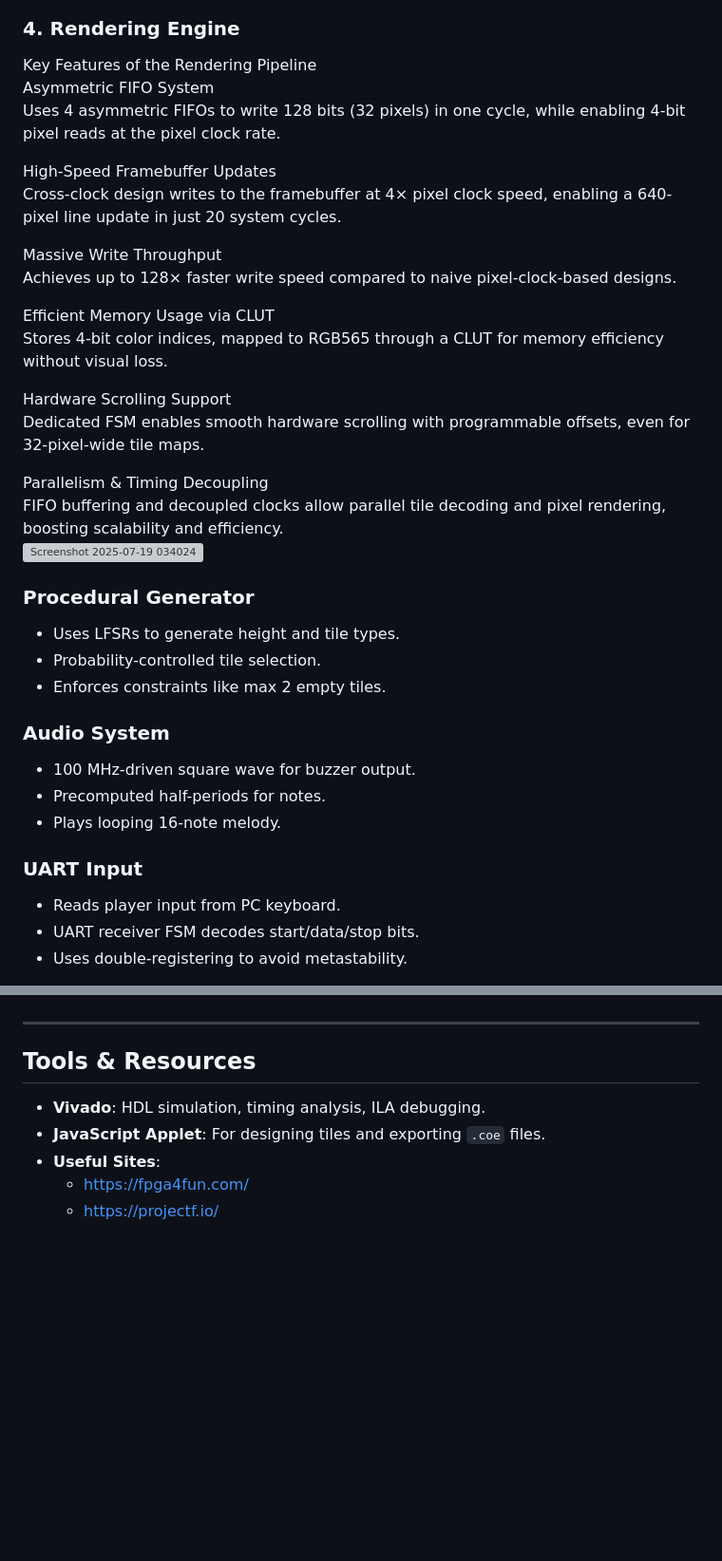
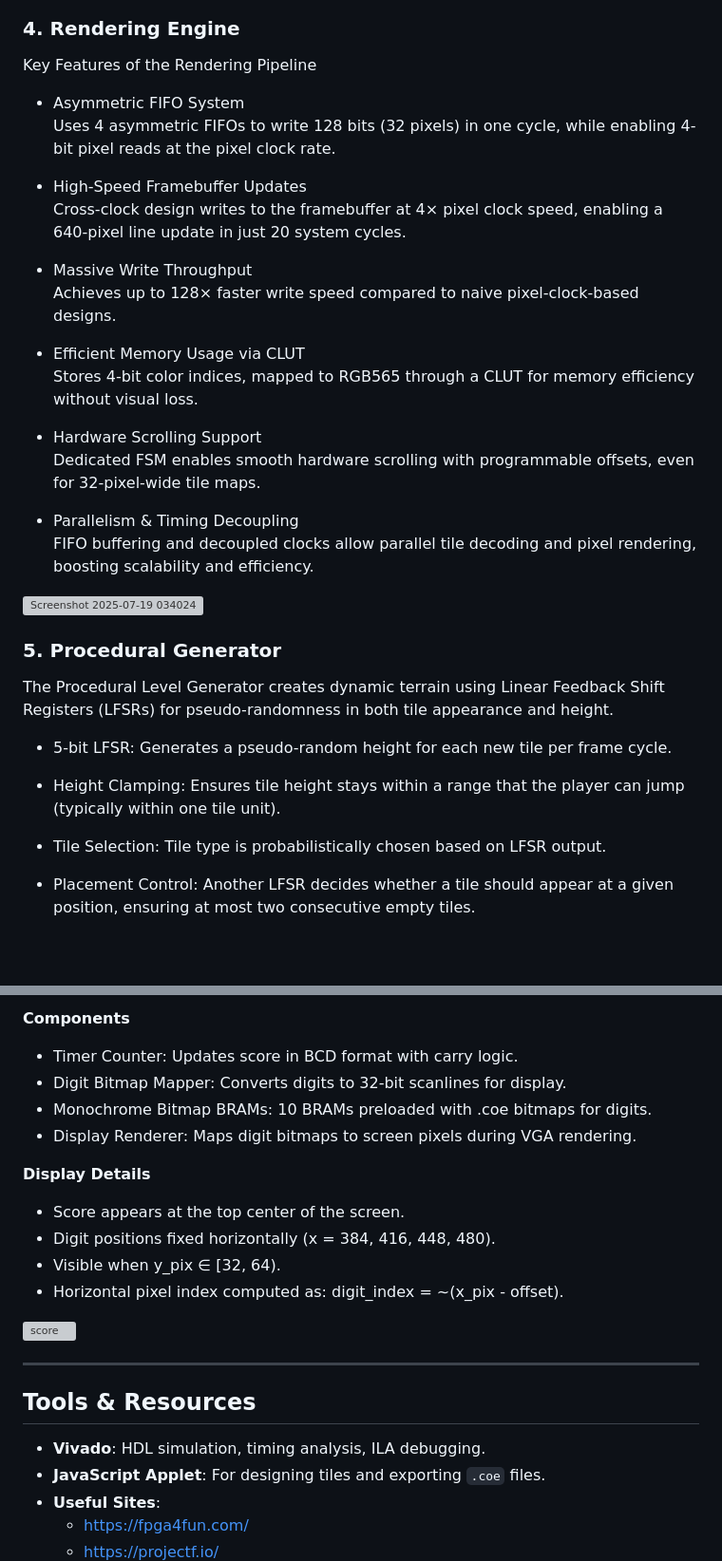
Before and after one commit to Soumyajith23/FPGA-accelerated-2D-game-engine, a Markdown page: README.md, 2 parts joined by grey strips. Shown at 95% size. Drawn GitHub-style; blank space fills up the shorter version; grey boxes are pictures that could not be loaded.

```diff
--- a/README.md
+++ b/README.md
@@ -77,43 +77,37 @@ Includes 15 extra entries reserved for seamless scrolling.
 ### 4. Rendering Engine
 
 Key Features of the Rendering Pipeline
-Asymmetric FIFO System
+- Asymmetric FIFO System
 Uses 4 asymmetric FIFOs to write 128 bits (32 pixels) in one cycle, while enabling 4-bit pixel reads at the pixel clock rate.
 
-High-Speed Framebuffer Updates
+- High-Speed Framebuffer Updates
 Cross-clock design writes to the framebuffer at 4× pixel clock speed, enabling a 640-pixel line update in just 20 system cycles.
 
-Massive Write Throughput
+- Massive Write Throughput
 Achieves up to 128× faster write speed compared to naive pixel-clock-based designs.
 
-Efficient Memory Usage via CLUT
+- Efficient Memory Usage via CLUT
 Stores 4-bit color indices, mapped to RGB565 through a CLUT for memory efficiency without visual loss.
 
-Hardware Scrolling Support
+- Hardware Scrolling Support
 Dedicated FSM enables smooth hardware scrolling with programmable offsets, even for 32-pixel-wide tile maps.
 
-Parallelism & Timing Decoupling
+- Parallelism & Timing Decoupling
 FIFO buffering and decoupled clocks allow parallel tile decoding and pixel rendering, boosting scalability and efficiency.
 <img width="768" height="590" alt="Screenshot 2025-07-19 034024" src="https://github.com/user-attachments/assets/86c5a59e-aeea-4fa1-bca5-a206f734b0d7" />
 
 
 
 
-### Procedural Generator
+### 5. Procedural Generator
 
-- Uses LFSRs to generate height and tile types.
-- Probability-controlled tile selection.
-- Enforces constraints like max 2 empty tiles.
+The Procedural Level Generator creates dynamic terrain using Linear Feedback Shift Registers (LFSRs) for pseudo-randomness in both tile appearance and height.
 
-### Audio System
+- 5-bit LFSR: Generates a pseudo-random height for each new tile per frame cycle.
 
-- 100 MHz-driven square wave for buzzer output.
-- Precomputed half-periods for notes.
-- Plays looping 16-note melody.
+- Height Clamping: Ensures tile height stays within a range that the player can jump (typically within one tile unit).
 
-### UART Input
+- Tile Selection: Tile type is probabilistically chosen based on LFSR output.
 
-- Reads player input from PC keyboard.
-- UART receiver FSM decodes start/data/stop bits.
-- Uses double-registering to avoid metastability.
+- Placement Control: Another LFSR decides whether a tile should appear at a given position, ensuring at most two consecutive empty tiles.
 
@@ -131,3 +181,16 @@ FIFO buffering and decoupled clocks allow parallel tile decoding and pixel rende
+**Components**
+- Timer Counter: Updates score in BCD format with carry logic.
+- Digit Bitmap Mapper: Converts digits to 32-bit scanlines for display.
+- Monochrome Bitmap BRAMs: 10 BRAMs preloaded with .coe bitmaps for digits.
+- Display Renderer: Maps digit bitmaps to screen pixels during VGA rendering.
+
+**Display Details**
+- Score appears at the top center of the screen.
+- Digit positions fixed horizontally (x = 384, 416, 448, 480).
+- Visible when y_pix ∈ [32, 64).
+- Horizontal pixel index computed as: digit_index = ~(x_pix - offset).
+
+![score](https://github.com/user-attachments/assets/aee1f5df-455e-4277-8e29-ebddf09623b7)
 
 ---
 
```
Also changed, not shown: other parts of README.md (+64 -24 lines).
